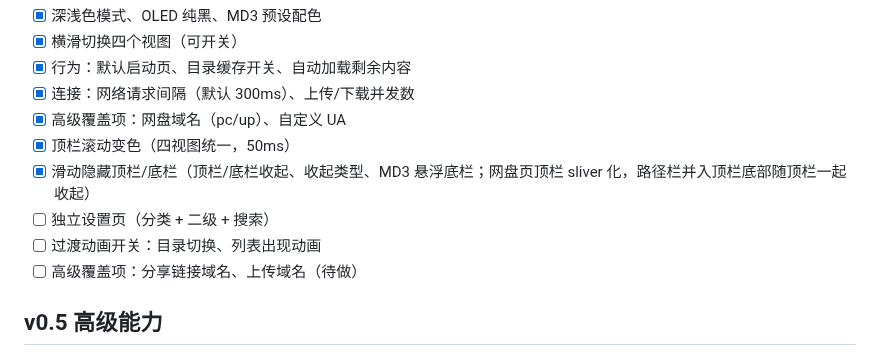
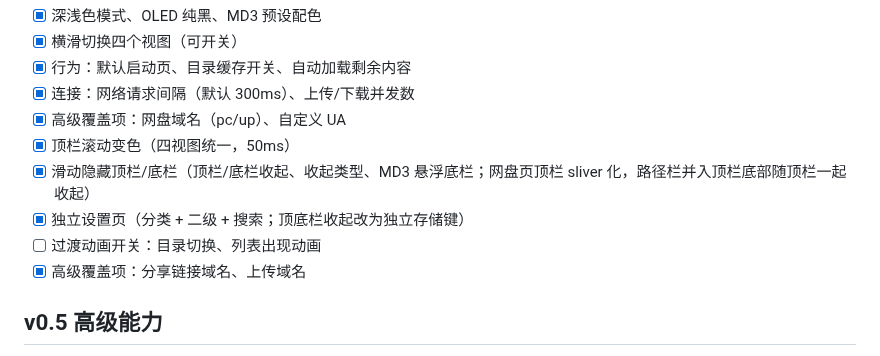
Before and after one commit to Tgaisen/LanCloud, a Markdown page: docs/ROADMAP.md, the part around the change. GitHub-like rendering.

Commit message:
路线图：v0.4 标记独立设置页与高级域名覆盖项完成

```diff
--- a/docs/ROADMAP.md
+++ b/docs/ROADMAP.md
@@ -38,9 +38,9 @@
 - [x] 高级覆盖项：网盘域名（pc/up）、自定义 UA
 - [x] 顶栏滚动变色（四视图统一，50ms）
 - [x] 滑动隐藏顶栏/底栏（顶栏/底栏收起、收起类型、MD3 悬浮底栏；网盘页顶栏 sliver 化，路径栏并入顶栏底部随顶栏一起收起）
-- [ ] 独立设置页（分类 + 二级 + 搜索）
+- [x] 独立设置页（分类 + 二级 + 搜索；顶底栏收起改为独立存储键）
 - [ ] 过渡动画开关：目录切换、列表出现动画
-- [ ] 高级覆盖项：分享链接域名、上传域名（待做）
+- [x] 高级覆盖项：分享链接域名、上传域名
 
 ## v0.5 高级能力
 
```
